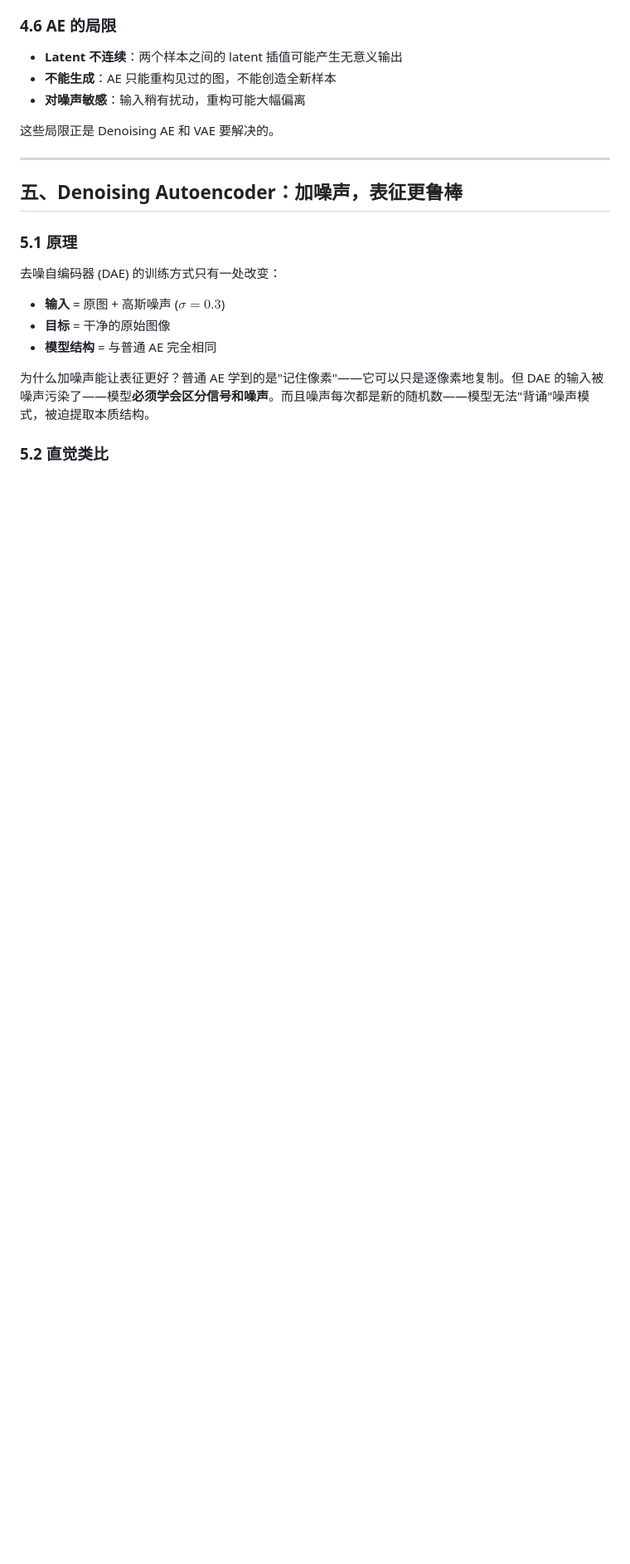
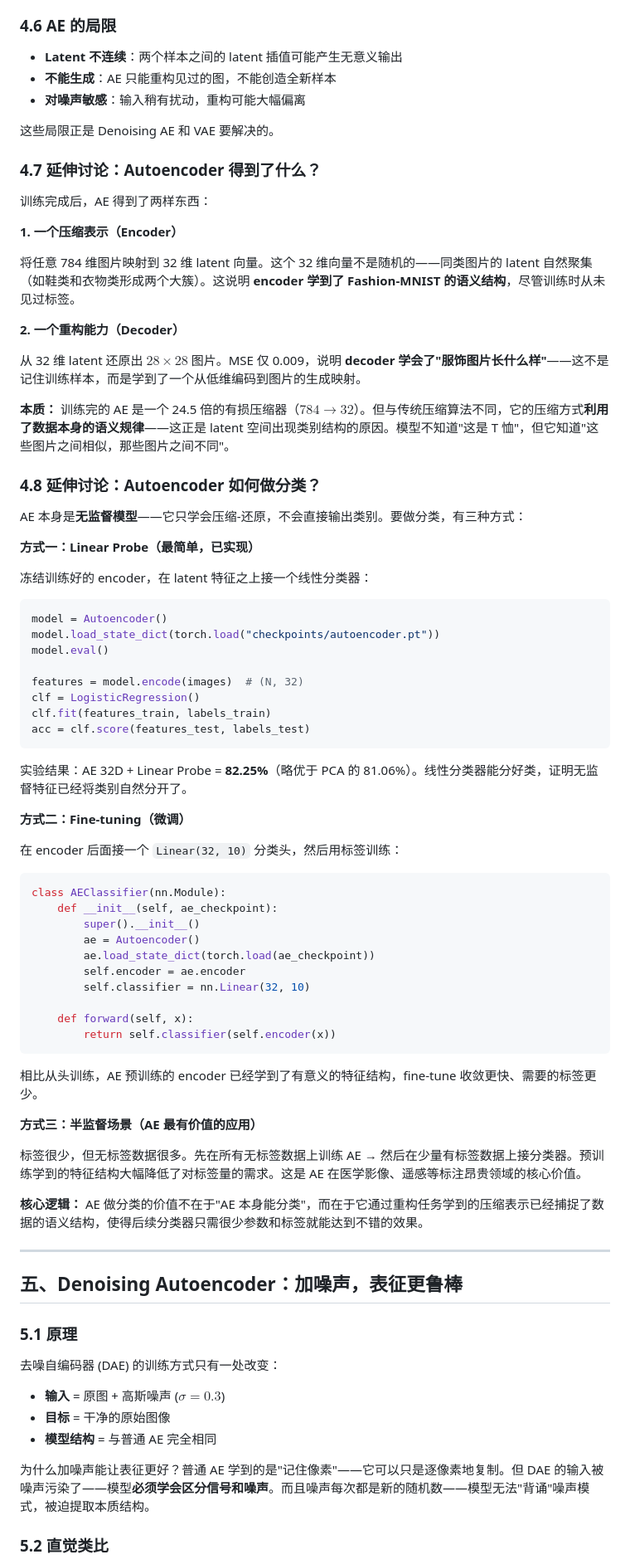
Before and after one commit to wangheyu/AI4Math, a Markdown page: week11/ln.md, the part around the change. Shown at 83% size. Rendered like a GitHub page; blank space fills up the shorter version.

Commit message:
week11: add AE Q&A to lecture notes — what AE learns and how to classify
Co-Authored-By: Claude Opus 4.7 <noreply@anthropic.com>

````diff
--- a/week11/ln.md
+++ b/week11/ln.md
@@ -153,6 +153,66 @@ Bottleneck 的大小是最关键的设计选择：
 
 这些局限正是 Denoising AE 和 VAE 要解决的。
 
+### 4.7 延伸讨论：Autoencoder 得到了什么？
+
+训练完成后，AE 得到了两样东西：
+
+**1. 一个压缩表示（Encoder）**
+
+将任意 784 维图片映射到 32 维 latent 向量。这个 32 维向量不是随机的——同类图片的 latent 自然聚集（如鞋类和衣物类形成两个大簇）。这说明 **encoder 学到了 Fashion-MNIST 的语义结构**，尽管训练时从未见过标签。
+
+**2. 一个重构能力（Decoder）**
+
+从 32 维 latent 还原出 $28\times28$ 图片。MSE 仅 0.009，说明 **decoder 学会了"服饰图片长什么样"**——这不是记住训练样本，而是学到了一个从低维编码到图片的生成映射。
+
+**本质：** 训练完的 AE 是一个 24.5 倍的有损压缩器（$784 \to 32$）。但与传统压缩算法不同，它的压缩方式**利用了数据本身的语义规律**——这正是 latent 空间出现类别结构的原因。模型不知道"这是 T 恤"，但它知道"这些图片之间相似，那些图片之间不同"。
+
+### 4.8 延伸讨论：Autoencoder 如何做分类？
+
+AE 本身是**无监督模型**——它只学会压缩-还原，不会直接输出类别。要做分类，有三种方式：
+
+**方式一：Linear Probe（最简单，已实现）**
+
+冻结训练好的 encoder，在 latent 特征之上接一个线性分类器：
+
+```python
+model = Autoencoder()
+model.load_state_dict(torch.load("checkpoints/autoencoder.pt"))
+model.eval()
+
+features = model.encode(images)  # (N, 32)
+clf = LogisticRegression()
+clf.fit(features_train, labels_train)
+acc = clf.score(features_test, labels_test)
+```
+
+实验结果：AE 32D + Linear Probe = **82.25%**（略优于 PCA 的 81.06%）。线性分类器能分好类，证明无监督特征已经将类别自然分开了。
+
+**方式二：Fine-tuning（微调）**
+
+在 encoder 后面接一个 `Linear(32, 10)` 分类头，然后用标签训练：
+
+```python
+class AEClassifier(nn.Module):
+    def __init__(self, ae_checkpoint):
+        super().__init__()
+        ae = Autoencoder()
+        ae.load_state_dict(torch.load(ae_checkpoint))
+        self.encoder = ae.encoder
+        self.classifier = nn.Linear(32, 10)
+
+    def forward(self, x):
+        return self.classifier(self.encoder(x))
+```
+
+相比从头训练，AE 预训练的 encoder 已经学到了有意义的特征结构，fine-tune 收敛更快、需要的标签更少。
+
+**方式三：半监督场景（AE 最有价值的应用）**
+
+标签很少，但无标签数据很多。先在所有无标签数据上训练 AE → 然后在少量有标签数据上接分类器。预训练学到的特征结构大幅降低了对标签量的需求。这是 AE 在医学影像、遥感等标注昂贵领域的核心价值。
+
+**核心逻辑：** AE 做分类的价值不在于"AE 本身能分类"，而在于它通过重构任务学到的压缩表示已经捕捉了数据的语义结构，使得后续分类器只需很少参数和标签就能达到不错的效果。
+
 ---
 
 ## 五、Denoising Autoencoder：加噪声，表征更鲁棒
````
